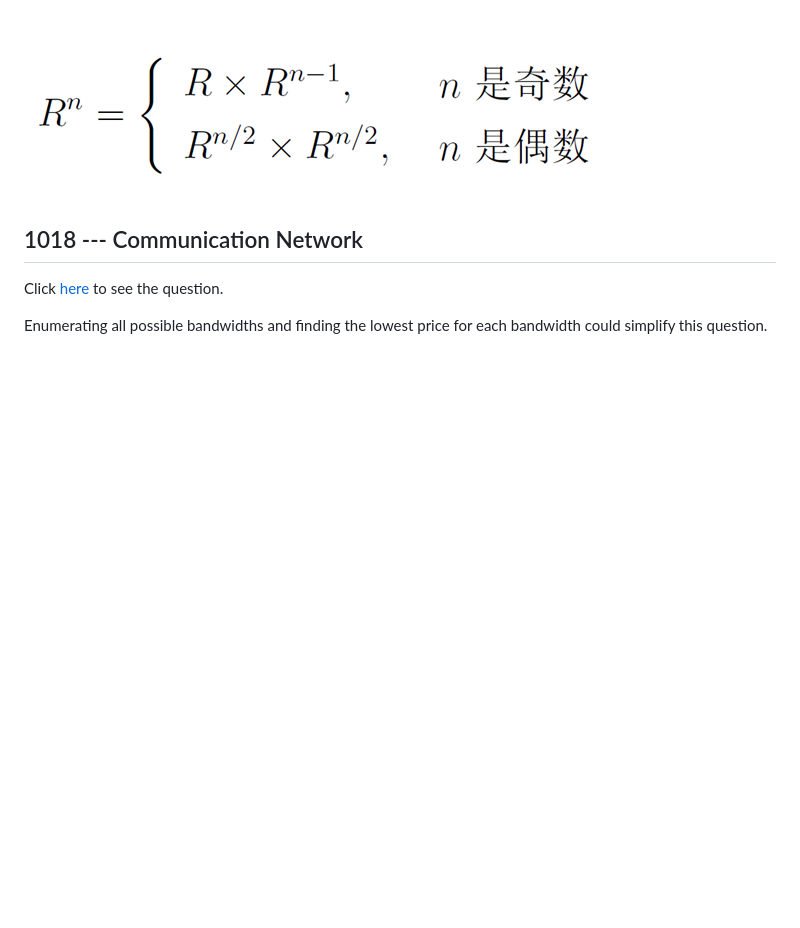
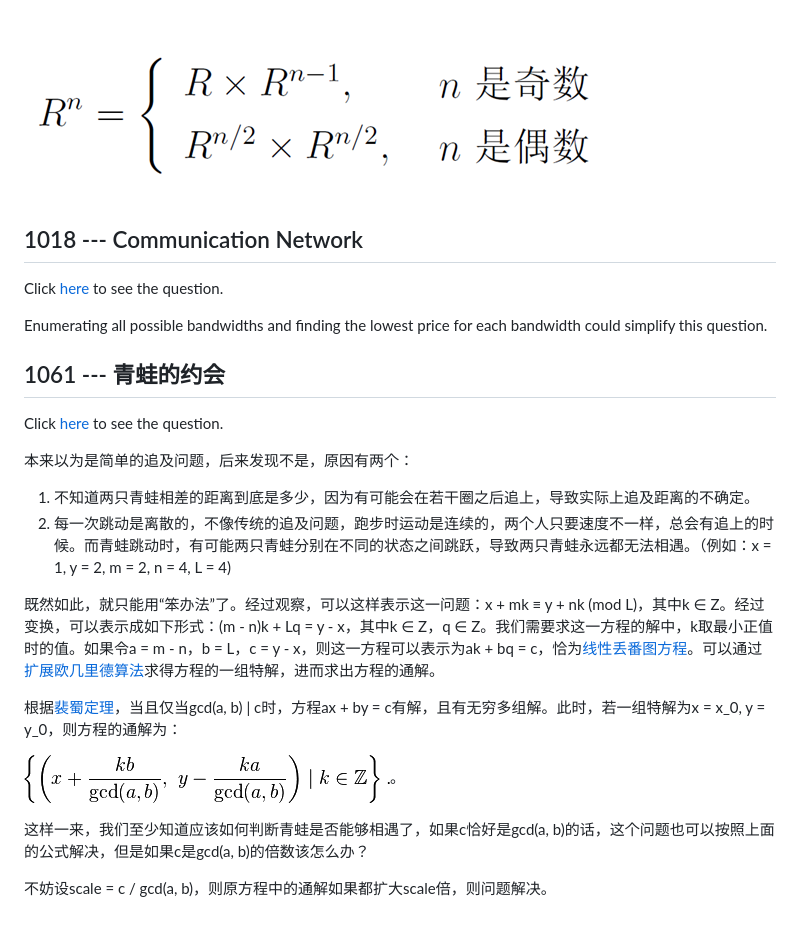
Before and after one commit to hcoona/POJ-Solutions, a Markdown page: ReadMe.md, the part around the change. Drawn GitHub-style; pictures changed too: images/1061.png (added); blank space fills up the shorter version.

Commit message:
Finish comments for problem 1061.

```diff
--- a/ReadMe.md
+++ b/ReadMe.md
@@ -21,3 +21,22 @@ Arbitrary precision arithmatic problem. The key point is to calculate the expone
 Click [here](http://poj.org/problem?id=1018) to see the question.
 
 Enumerating all possible bandwidths and finding the lowest price for each bandwidth could simplify this question.
+
+## 1061 --- 青蛙的约会
+
+Click [here](http://poj.org/problem?id=1061) to see the question.
+
+本来以为是简单的追及问题，后来发现不是，原因有两个：
+
+1. 不知道两只青蛙相差的距离到底是多少，因为有可能会在若干圈之后追上，导致实际上追及距离的不确定。
+1. 每一次跳动是离散的，不像传统的追及问题，跑步时运动是连续的，两个人只要速度不一样，总会有追上的时候。而青蛙跳动时，有可能两只青蛙分别在不同的状态之间跳跃，导致两只青蛙永远都无法相遇。（例如：x = 1, y = 2, m = 2, n = 4, L = 4)
+
+既然如此，就只能用“笨办法”了。经过观察，可以这样表示这一问题：x + mk ≡ y + nk (mod L)，其中k ∈ Z。经过变换，可以表示成如下形式：(m - n)k + Lq = y - x，其中k ∈ Z，q ∈ Z。我们需要求这一方程的解中，k取最小正值时的值。如果令a = m - n，b = L，c = y - x，则这一方程可以表示为ak + bq = c，恰为[线性丢番图方程](https://en.wikipedia.org/wiki/Diophantine_equation#Linear_Diophantine_equations)。可以通过[扩展欧几里德算法](https://en.wikipedia.org/wiki/Extended_Euclidean_algorithm)求得方程的一组特解，进而求出方程的通解。
+
+根据[裴蜀定理](https://en.wikipedia.org/wiki/B%C3%A9zout%27s_identity)，当且仅当gcd(a, b) | c时，方程ax + by = c有解，且有无穷多组解。此时，若一组特解为x = x_0, y = y_0，则方程的通解为：
+
+![\{\(x + \frac{kb}{\gcd(a, b)}, y - \frac{ka}{\gcd(a, b)}\)|k\in\mathbb{Z}\}](images/1061.png)。
+
+这样一来，我们至少知道应该如何判断青蛙是否能够相遇了，如果c恰好是gcd(a, b)的话，这个问题也可以按照上面的公式解决，但是如果c是gcd(a, b)的倍数该怎么办？
+
+不妨设scale = c / gcd(a, b)，则原方程中的通解如果都扩大scale倍，则问题解决。
```
